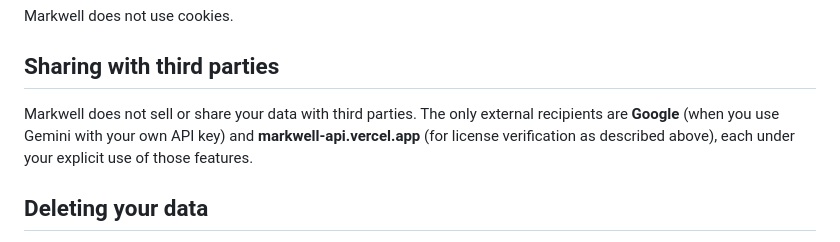
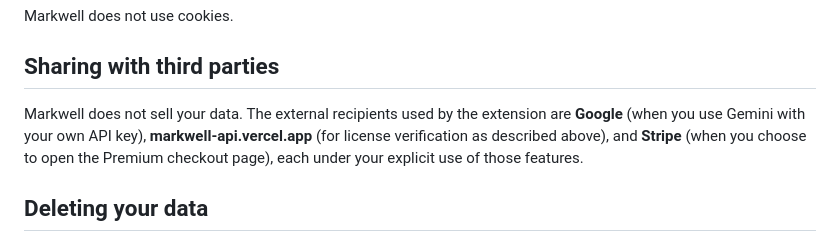
Before and after one commit to tabisurushosai/markwell, a Markdown page: PRIVACY.md, the part around the change. Drawn GitHub-style.

```diff
--- a/PRIVACY.md
+++ b/PRIVACY.md
@@ -46,7 +46,7 @@ Markwell does not use cookies.
 
 ## Sharing with third parties
 
-Markwell does not sell or share your data with third parties. The only external recipients are **Google** (when you use Gemini with your own API key) and **markwell-api.vercel.app** (for license verification as described above), each under your explicit use of those features.
+Markwell does not sell your data. The external recipients used by the extension are **Google** (when you use Gemini with your own API key), **markwell-api.vercel.app** (for license verification as described above), and **Stripe** (when you choose to open the Premium checkout page), each under your explicit use of those features.
 
 ## Deleting your data
 
```
Also changed, not shown: PRIVACY.ja.md (+1 -1 lines).
